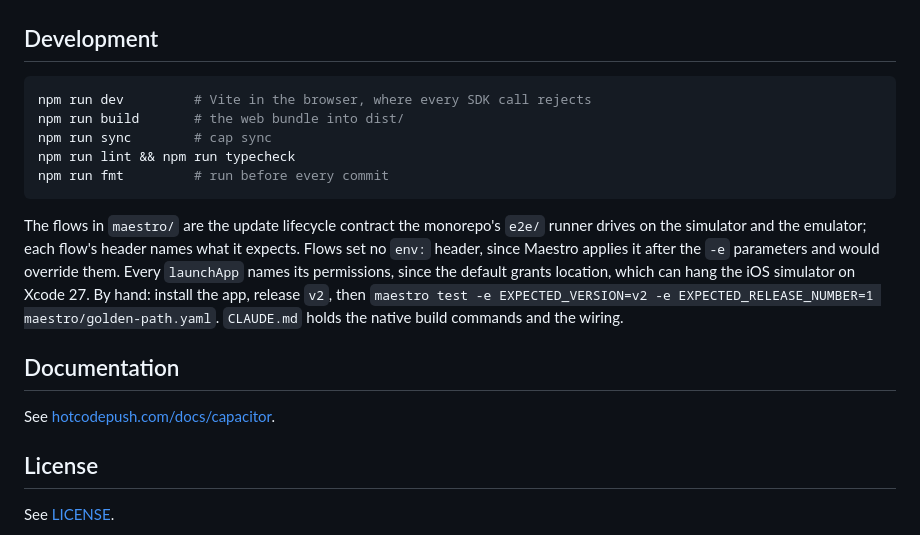
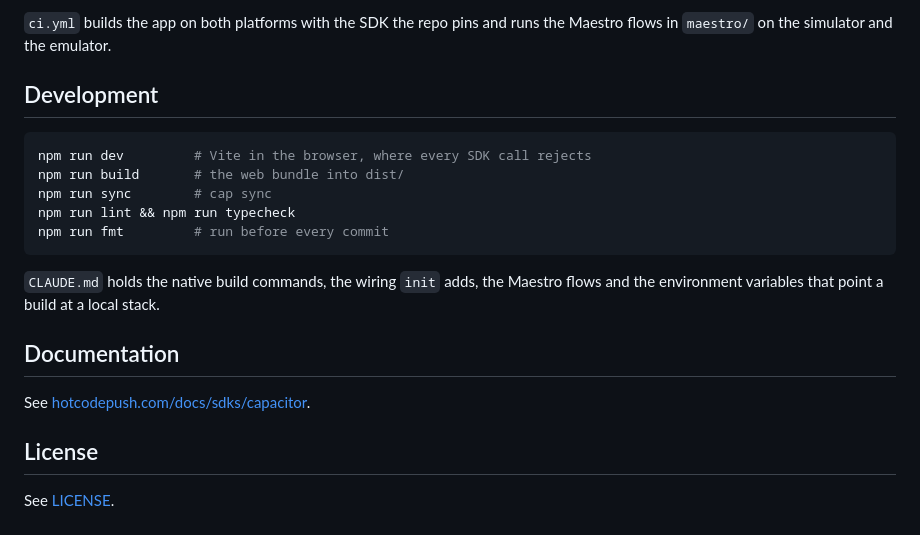
Before and after one commit to hotcodepush-team/capacitor-live-updates-demo, a Markdown page: README.md, the part around one of its changes. Rendered like a GitHub page.

````diff
--- a/README.md
+++ b/README.md
@@ -24,3 +64,4 @@ Change `VERSION` in `src/main.ts`, run `npm run build`, release with `npx hotcod
+`ci.yml` builds the app on both platforms with the SDK the repo pins and runs the Maestro flows in `maestro/` on the simulator and the emulator.
 
 ## Development
 
@@ -32,15 +73,11 @@ npm run lint && npm run typecheck
 npm run fmt         # run before every commit
 ```
 
-The flows in `maestro/` are the update lifecycle contract the monorepo's `e2e/` runner drives on the simulator and the emulator; each flow's header names what it expects.
-Flows set no `env:` header, since Maestro applies it after the `-e` parameters and would override them.
-Every `launchApp` names its permissions, since the default grants location, which can hang the iOS simulator on Xcode 27.
-By hand: install the app, release `v2`, then `maestro test -e EXPECTED_VERSION=v2 -e EXPECTED_RELEASE_NUMBER=1 maestro/golden-path.yaml`.
-`CLAUDE.md` holds the native build commands and the wiring.
+`CLAUDE.md` holds the native build commands, the wiring `init` adds, the Maestro flows and the environment variables that point a build at a local stack.
 
 ## Documentation
 
-See [hotcodepush.com/docs/capacitor](https://hotcodepush.com/docs/capacitor).
+See [hotcodepush.com/docs/sdks/capacitor](https://hotcodepush.com/docs/sdks/capacitor).
 
 ## License
 
````
Also changed, not shown: other parts of README.md (+49 -9 lines), .github/assets/screenshot.png (added).
